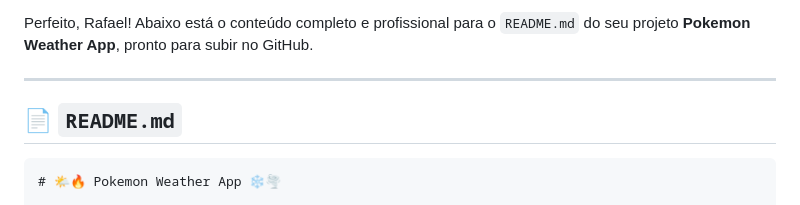
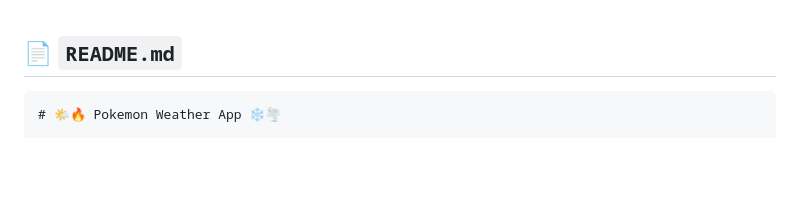
Before and after one commit to rafaelmartinssec/pokemon_weather_app, a Markdown page: README.md, the part around the change. GitHub-like rendering; blank space fills up the shorter version.

`````diff
--- a/README.md
+++ b/README.md
@@ -1,7 +1,3 @@
-Perfeito, Rafael! Abaixo está o conteúdo completo e profissional para o `README.md` do seu projeto **Pokemon Weather App**, pronto para subir no GitHub.
-
----
-
 ## 📄 `README.md`
 
 ````markdown
`````
